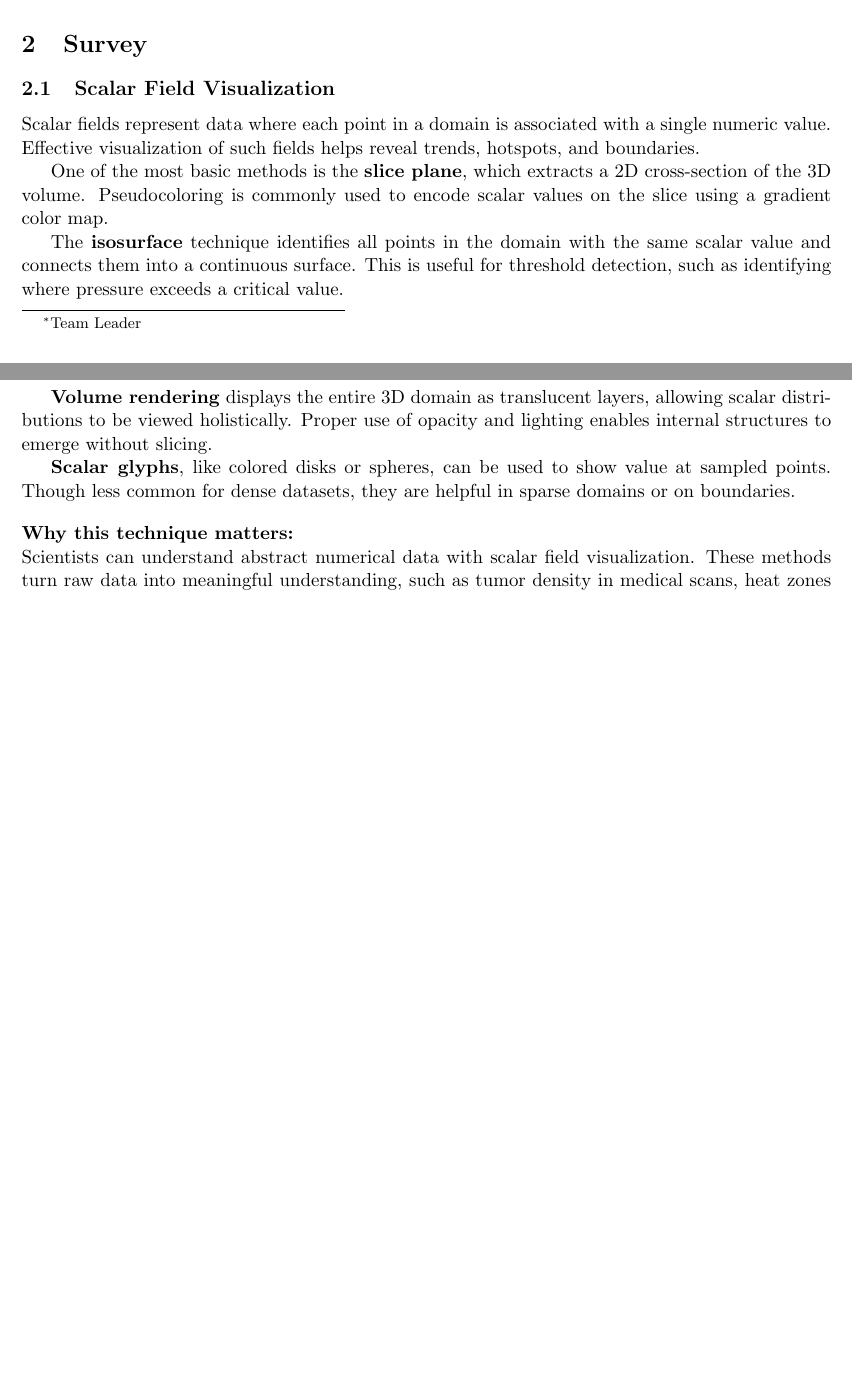
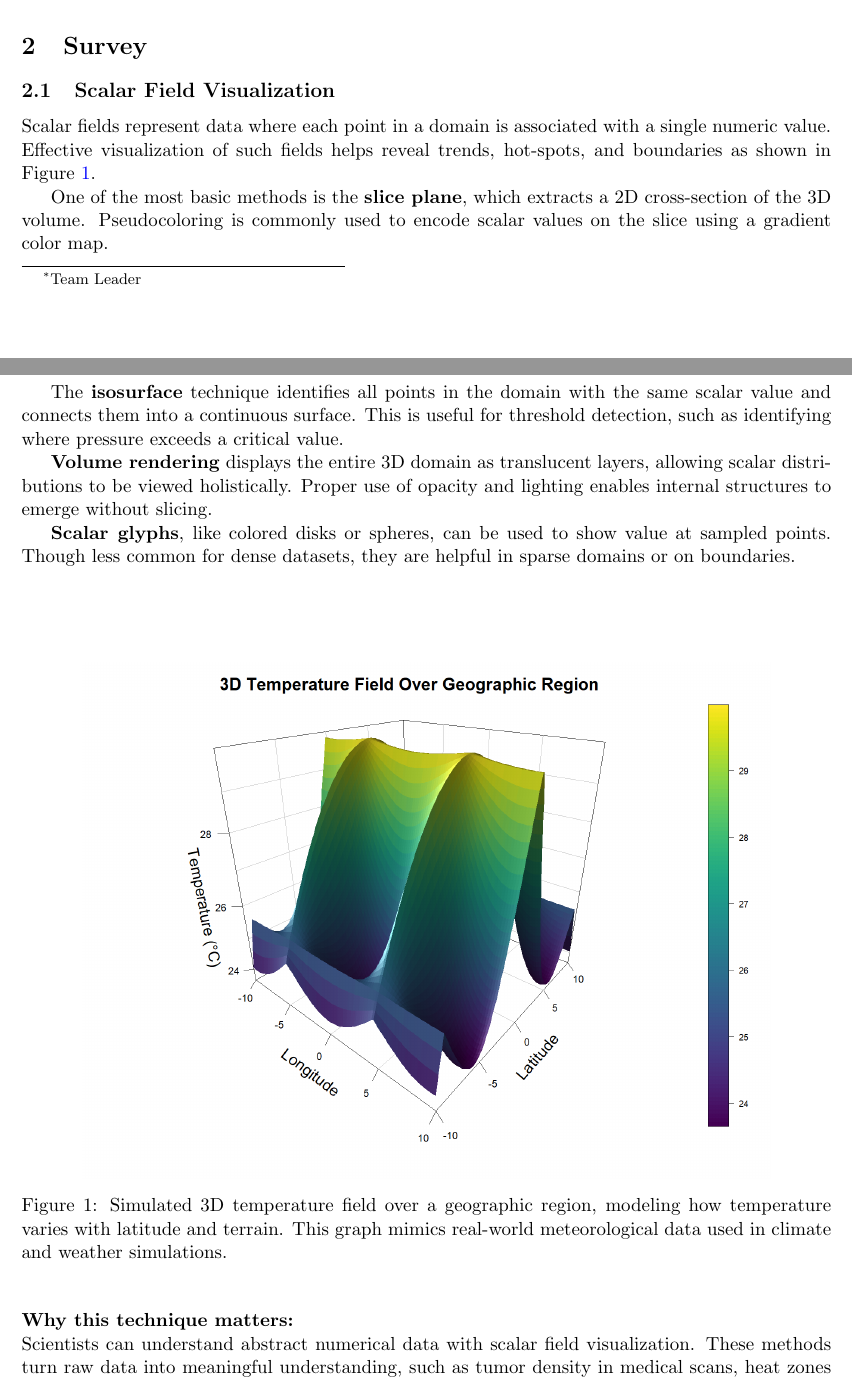
Before and after one commit to LivM-FIU/CAP5738-Project, a LaTeX paper (Scientific Visualization Techniques.tex): two parts of pages 1 and 2 of 4 before the commit and two parts of pages 1 and 2 of 5 after it, joined at a grey line, cut so that both start at the same text, the shorter picture padded with empty space. Compiled offline with pdfLaTeX.

Commit message:
First Graph

```diff
--- a/Scientific Visualization Techniques.tex
+++ b/Scientific Visualization Techniques.tex
@@ -5,8 +5,8 @@
 \usepackage{geometry}
 \usepackage{booktabs}
 \usepackage{amsmath}
-\usepackage{hyperref}
 \geometry{margin=1in}
+\usepackage[colorlinks=true, linkcolor=blue, citecolor=blue, urlcolor=blue]{hyperref}
 
 \title{Scientific Visualization Techniques: A Mini-Survey}
 
@@ -37,7 +37,7 @@
 	\section{Survey}
 
 	\subsection{Scalar Field Visualization}
-	Scalar fields represent data where each point in a domain is associated with a single numeric value. Effective visualization of such fields helps reveal trends, hotspots, and boundaries.
+	Scalar fields represent data where each point in a domain is associated with a single numeric value. Effective visualization of such fields helps reveal trends, hot-spots, and boundaries as shown in Figure~\ref{fig:temperature_surface}.
 
 	One of the most basic methods is the \textbf{slice plane}, which extracts a 2D cross-section of the 3D volume. Pseudocoloring is commonly used to encode scalar values on the slice using a gradient color map.
 
@@ -47,7 +47,15 @@
 
 	\textbf{Scalar glyphs}, like colored disks or spheres, can be used to show value at sampled points. Though less common for dense datasets, they are helpful in sparse domains or on boundaries.
 
-	% Graph 1 goes here
+		\vspace{4em}
+
+	\begin{figure}[H]
+		\centering
+		\includegraphics[width=0.85\textwidth]{temperature_surface_meteorology.png}
+		\caption{Simulated 3D temperature field over a geographic region, modeling how temperature varies with latitude and terrain. This graph mimics real-world meteorological data used in climate and weather simulations.}
+		\label{fig:temperature_surface}
+	\end{figure}
+
 
 	\vspace{1em}
 \noindent
```
Also changed, not shown: Scientific Visualization Techniques.pdf, temperature_surface_meteorology.png (added), 3 other files.
